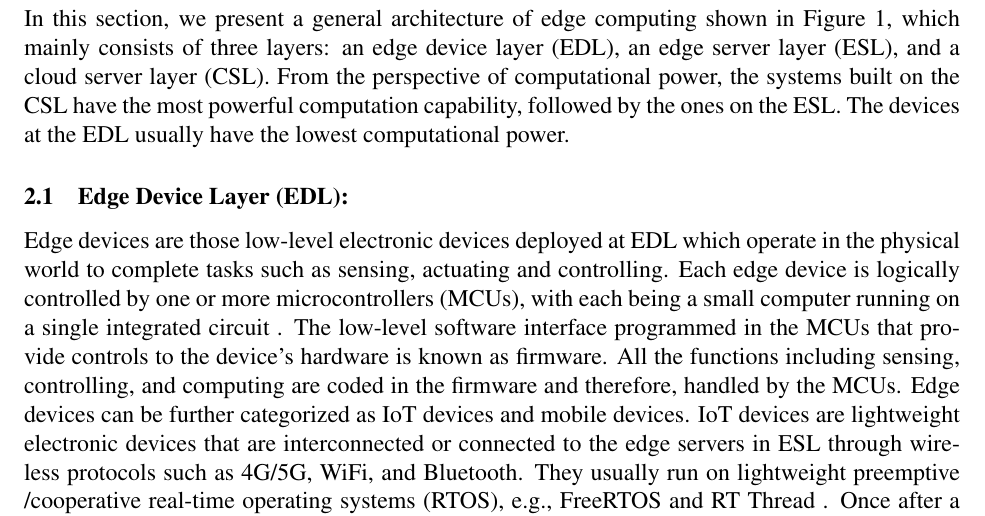
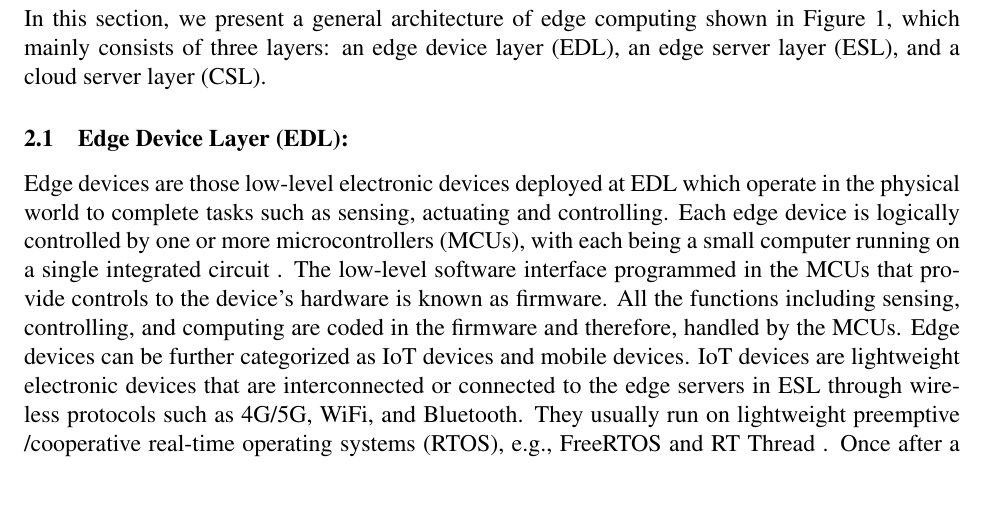
Before and after one commit to akramfrk/Project, a LaTeX document (main.tex): part of page 5 of 22, cut so that both start at the same text, the shorter picture padded with empty space. Compiled offline with pdfLaTeX.

Commit message:
Update main.tex and related files for content refinement and formatting adjustments
- Removed redundant text in the architecture section of main.tex.
- Updated table of contents for improved clarity and conciseness.
- Fixed references to sections and subsections in main.out and main.toc.
- Removed unused image references from main.fls.
- Updated auxiliary files (main.fdb_latexmk, main.log, main.pdf) to reflect changes.
- Adjusted bookmarks in main.out for better navigation.

```diff
--- a/main.tex
+++ b/main.tex
@@ -87,10 +87,7 @@ future.
 \section{Architecture of Edge Computing:}
 In this section, we present a general architecture of edge computing shown in Figure
 1, which mainly consists of three layers: an edge device layer (EDL), an edge server
-layer (ESL), and a cloud server layer (CSL). From the perspective of computational
-power, the systems built on the CSL have the most powerful computation capability,
-followed by the ones on the ESL. The devices at the EDL usually have the lowest
-computational power.
+layer (ESL), and a cloud server layer (CSL).
 \subsection{Edge Device Layer (EDL):}
 Edge devices are those low-level electronic devices deployed at EDL which operate
 in the physical world to complete tasks such as sensing, actuating and controlling.
```
Also changed, not shown: main.pdf, 7 other files.
